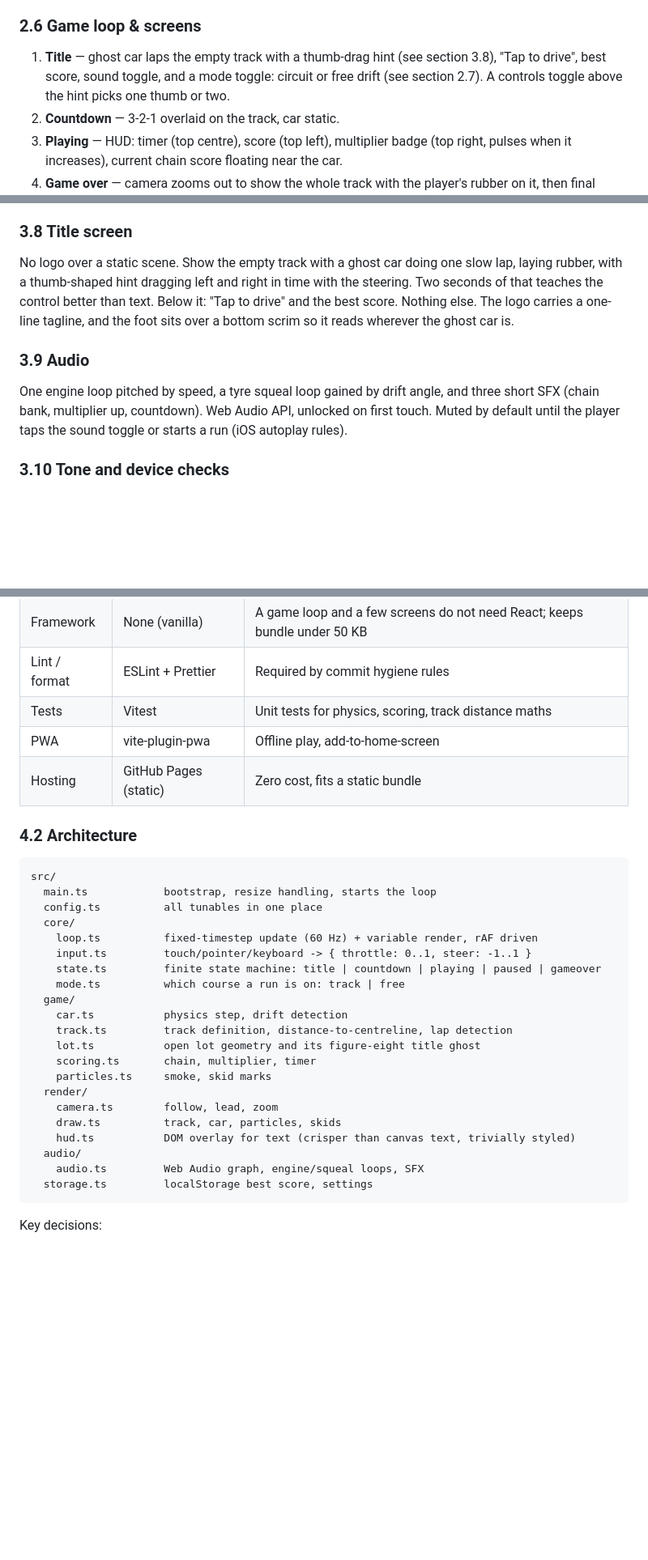
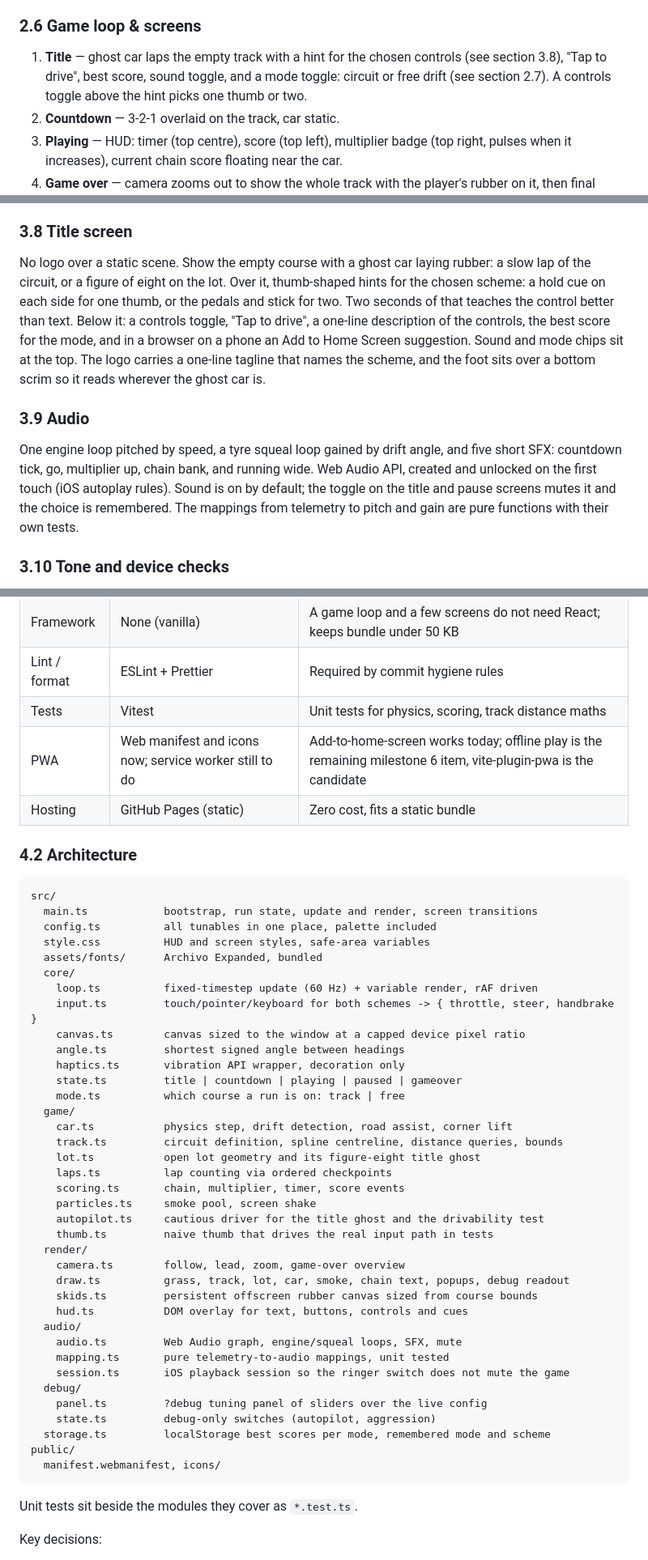
Before and after one commit to louisamurray/drifter, a Markdown page: docs/PLAN.md, 3 parts joined by grey strips. Shown at 81% size. GitHub-like rendering; blank space fills up the shorter version.

Commit message:
docs(plan): bring architecture and milestones up to date
Co-Authored-By: Claude Fable 5.1 <noreply@anthropic.com>
Claude-Session: https://claude.ai/code/session_01SNYztuiiaiiwHeoS3SztAe

````diff
--- a/docs/PLAN.md
+++ b/docs/PLAN.md
@@ -81,7 +81,7 @@ Tunables live in one config object so tuning is a one-file job: `maxSpeed`, `acc
 - Run ends when a 60-second timer hits zero. Final score compared against local best.
 
 ### 2.6 Game loop & screens
-1. **Title** — ghost car laps the empty track with a thumb-drag hint (see section 3.8), "Tap to drive", best score, sound toggle, and a mode toggle: circuit or free drift (see section 2.7). A controls toggle above the hint picks one thumb or two.
+1. **Title** — ghost car laps the empty track with a hint for the chosen controls (see section 3.8), "Tap to drive", best score, sound toggle, and a mode toggle: circuit or free drift (see section 2.7). A controls toggle above the hint picks one thumb or two.
 2. **Countdown** — 3-2-1 overlaid on the track, car static.
 3. **Playing** — HUD: timer (top centre), score (top left), multiplier badge (top right, pulses when it increases), current chain score floating near the car.
 4. **Game over** — camera zooms out to show the whole track with the player's rubber on it, then final score, best score, "new best" callout, Restart button (large, bottom), Share button (Web Share API sending the zoomed-out frame as an image plus score text).
@@ -141,10 +141,10 @@ In priority order:
 4. **Game over.** Camera zooms out to show the whole track with the player's rubber on it, then score and buttons overlay. This frame is the share image: the Web Share API sends the image, not just text.
 
 ### 3.8 Title screen
-No logo over a static scene. Show the empty track with a ghost car doing one slow lap, laying rubber, with a thumb-shaped hint dragging left and right in time with the steering. Two seconds of that teaches the control better than text. Below it: "Tap to drive" and the best score. Nothing else. The logo carries a one-line tagline, and the foot sits over a bottom scrim so it reads wherever the ghost car is.
+No logo over a static scene. Show the empty course with a ghost car laying rubber: a slow lap of the circuit, or a figure of eight on the lot. Over it, thumb-shaped hints for the chosen scheme: a hold cue on each side for one thumb, or the pedals and stick for two. Two seconds of that teaches the control better than text. Below it: a controls toggle, "Tap to drive", a one-line description of the controls, the best score for the mode, and in a browser on a phone an Add to Home Screen suggestion. Sound and mode chips sit at the top. The logo carries a one-line tagline that names the scheme, and the foot sits over a bottom scrim so it reads wherever the ghost car is.
 
 ### 3.9 Audio
-One engine loop pitched by speed, a tyre squeal loop gained by drift angle, and three short SFX (chain bank, multiplier up, countdown). Web Audio API, unlocked on first touch. Muted by default until the player taps the sound toggle or starts a run (iOS autoplay rules).
+One engine loop pitched by speed, a tyre squeal loop gained by drift angle, and five short SFX: countdown tick, go, multiplier up, chain bank, and running wide. Web Audio API, created and unlocked on the first touch (iOS autoplay rules). Sound is on by default; the toggle on the title and pause screens mutes it and the choice is remembered. The mappings from telemetry to pitch and gain are pure functions with their own tests.
 
 ### 3.10 Tone and device checks
 - **Tone (decided):** cold and precise, time-attack. Restrained palette, single hot accent, hard snaps over soft fades, no toy-like chunkiness. Every later visual choice is tested against this.
@@ -163,33 +163,51 @@ One engine loop pitched by speed, a tyre squeal loop gained by drift angle, and
 | Framework | None (vanilla) | A game loop and a few screens do not need React; keeps bundle under 50 KB |
 | Lint / format | ESLint + Prettier | Required by commit hygiene rules |
 | Tests | Vitest | Unit tests for physics, scoring, track distance maths |
-| PWA | vite-plugin-pwa | Offline play, add-to-home-screen |
+| PWA | Web manifest and icons now; service worker still to do | Add-to-home-screen works today; offline play is the remaining milestone 6 item, vite-plugin-pwa is the candidate |
 | Hosting | GitHub Pages (static) | Zero cost, fits a static bundle |
 
 ### 4.2 Architecture
 ```
 src/
-  main.ts            bootstrap, resize handling, starts the loop
-  config.ts          all tunables in one place
+  main.ts            bootstrap, run state, update and render, screen transitions
+  config.ts          all tunables in one place, palette included
+  style.css          HUD and screen styles, safe-area variables
+  assets/fonts/      Archivo Expanded, bundled
   core/
     loop.ts          fixed-timestep update (60 Hz) + variable render, rAF driven
-    input.ts         touch/pointer/keyboard -> { throttle: 0..1, steer: -1..1 }
-    state.ts         finite state machine: title | countdown | playing | paused | gameover
+    input.ts         touch/pointer/keyboard for both schemes -> { throttle, steer, handbrake }
+    canvas.ts        canvas sized to the window at a capped device pixel ratio
+    angle.ts         shortest signed angle between headings
+    haptics.ts       vibration API wrapper, decoration only
+    state.ts         title | countdown | playing | paused | gameover
     mode.ts          which course a run is on: track | free
   game/
-    car.ts           physics step, drift detection
-    track.ts         track definition, distance-to-centreline, lap detection
+    car.ts           physics step, drift detection, road assist, corner lift
+    track.ts         circuit definition, spline centreline, distance queries, bounds
     lot.ts           open lot geometry and its figure-eight title ghost
-    scoring.ts       chain, multiplier, timer
-    particles.ts     smoke, skid marks
+    laps.ts          lap counting via ordered checkpoints
+    scoring.ts       chain, multiplier, timer, score events
+    particles.ts     smoke pool, screen shake
+    autopilot.ts     cautious driver for the title ghost and the drivability test
+    thumb.ts         naive thumb that drives the real input path in tests
   render/
-    camera.ts        follow, lead, zoom
-    draw.ts          track, car, particles, skids
-    hud.ts           DOM overlay for text (crisper than canvas text, trivially styled)
+    camera.ts        follow, lead, zoom, game-over overview
+    draw.ts          grass, track, lot, car, smoke, chain text, popups, debug readout
+    skids.ts         persistent offscreen rubber canvas sized from course bounds
+    hud.ts           DOM overlay for text, buttons, controls and cues
   audio/
-    audio.ts         Web Audio graph, engine/squeal loops, SFX
-  storage.ts         localStorage best score, settings
+    audio.ts         Web Audio graph, engine/squeal loops, SFX, mute
+    mapping.ts       pure telemetry-to-audio mappings, unit tested
+    session.ts       iOS playback session so the ringer switch does not mute the game
+  debug/
+    panel.ts         ?debug tuning panel of sliders over the live config
+    state.ts         debug-only switches (autopilot, aggression)
+  storage.ts         localStorage best scores per mode, remembered mode and scheme
+public/
+  manifest.webmanifest, icons/
 ```
+
+Unit tests sit beside the modules they cover as `*.test.ts`.
 
 Key decisions:
 - **Fixed timestep physics** (16.67 ms, with accumulator) so the car behaves identically on 60 Hz and 120 Hz screens.
````
Also changed, not shown: other parts of docs/PLAN.md (+22 -20 lines).
